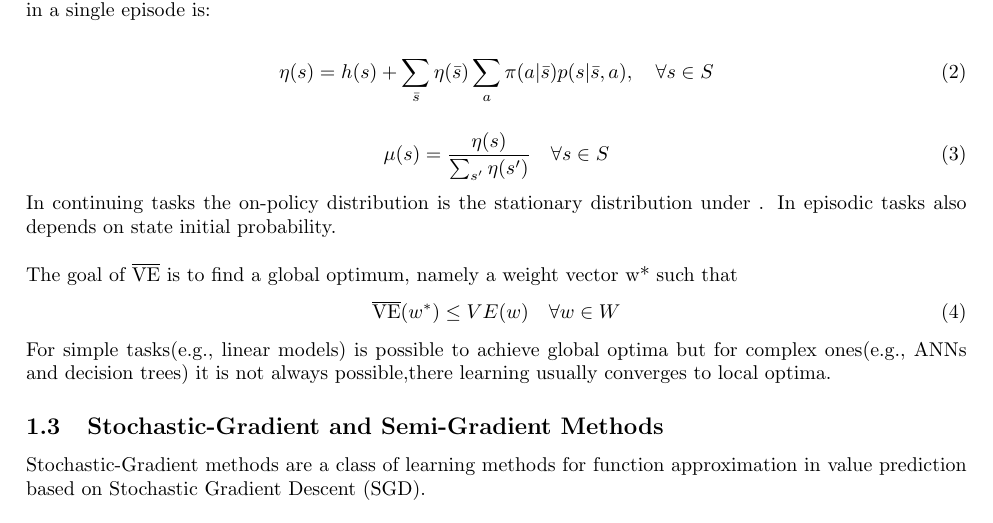
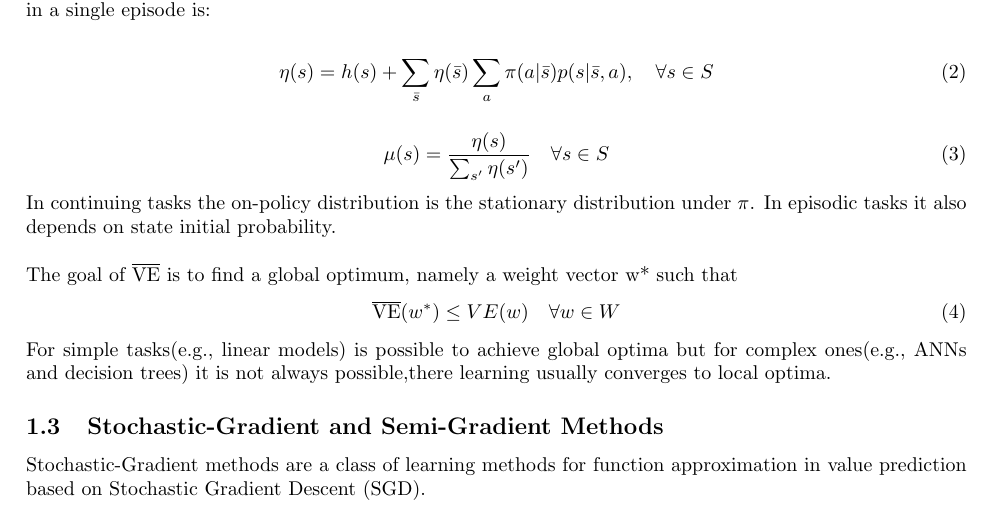
Before and after one commit to LorenzoBonanni/RLNotes, a LaTeX document (main.tex, which reads sections/on_policy_prediction_w_approx.tex): part of page 4 of 19, cut so that both start at the same text. Compiled offline with pdfLaTeX.

Commit message:
Typo fix

```diff
--- a/sections/on_policy_prediction_w_approx.tex
+++ b/sections/on_policy_prediction_w_approx.tex
@@ -60,8 +58,9 @@ single episode is:
 \begin{align}
     \mu(s)=\frac{\eta(s)}{\sum_{s'}\eta(s')}\quad\forall s\in S
 \end{align}
+
 In continuing tasks the on-policy distribution is the stationary
-distribution under . In episodic tasks also depends on state initial
+distribution under $\pi$. In episodic tasks it also depends on state initial
 probability.\\
 
 
```
Also changed, not shown: sections/on_policy_prediction_w_approx.tex (2 more changed lines).
